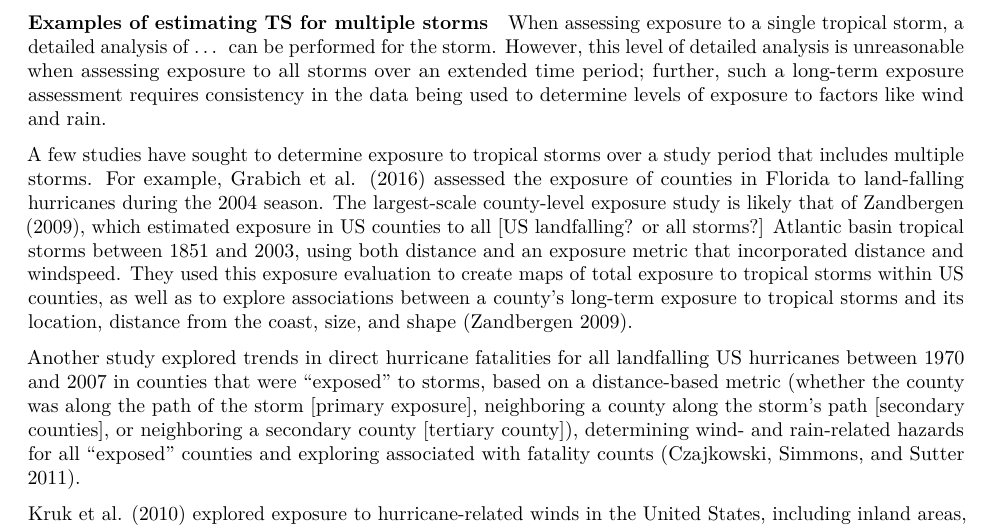
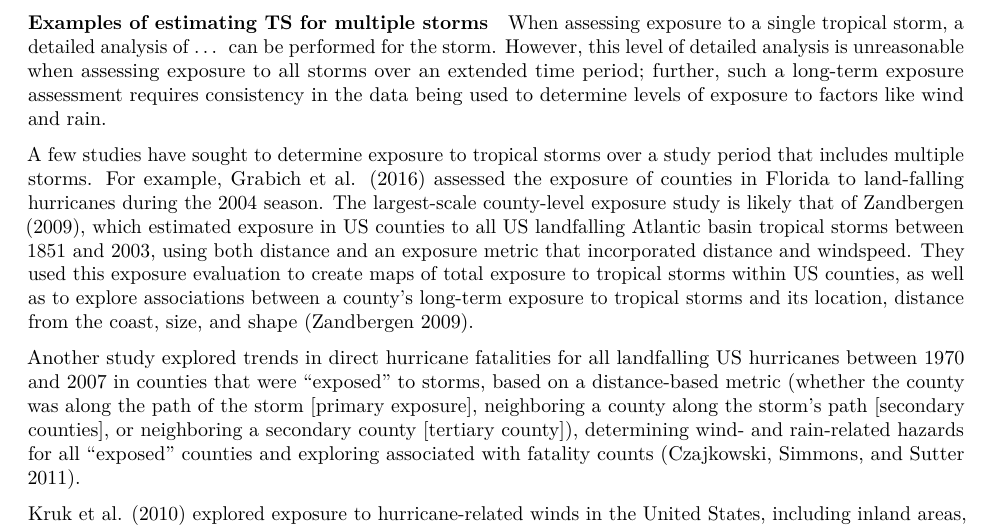
Before and after one commit to geanders/hurricaneexposure, an R Markdown document (writing/DraftExposurePaper/DraftExposurePaper.Rmd): part of page 2 of 14, cut so that both start at the same text. Rendered offline with R 4.5, knitr and Pandoc, then LaTeX, with nearby package versions; drawn as R Markdown's standard PDF in place of the format the file asks for; some code elsewhere in the file could not run offline; common packages that the code uses without loading them are loaded.

Commit message:
Zandbergen 2009 used only landfalling storms

```diff
--- a/writing/DraftExposurePaper/DraftExposurePaper.Rmd
+++ b/writing/DraftExposurePaper/DraftExposurePaper.Rmd
@@ -81,7 +81,7 @@ We acknowledge that in some cases it will be important to estimate hurricane exp
 
 When assessing exposure to a single tropical storm, a detailed analysis of ... can be performed for the storm. However, this level of detailed analysis is unreasonable when assessing exposure to all storms over an extended time period; further, such a long-term exposure assessment requires consistency in the data being used to determine levels of exposure to factors like wind and rain.
 
-A few studies have sought to determine exposure to tropical storms over a study period that includes multiple storms. For example, @Grabich2016 assessed the exposure of counties in Florida to land-falling hurricanes during the 2004 season. The largest-scale county-level exposure study is likely that of @Zandbergen2009, which estimated exposure in US counties to all [US landfalling? or all storms?] Atlantic basin tropical storms between 1851 and 2003, using both distance and an exposure metric that incorporated distance and windspeed. They used this exposure evaluation to create maps of total exposure to tropical storms within US counties, as well as to explore associations between a county's long-term exposure to tropical storms and its location, distance from the coast, size, and shape [@Zandbergen2009].
+A few studies have sought to determine exposure to tropical storms over a study period that includes multiple storms. For example, @Grabich2016 assessed the exposure of counties in Florida to land-falling hurricanes during the 2004 season. The largest-scale county-level exposure study is likely that of @Zandbergen2009, which estimated exposure in US counties to all US landfalling Atlantic basin tropical storms between 1851 and 2003, using both distance and an exposure metric that incorporated distance and windspeed. They used this exposure evaluation to create maps of total exposure to tropical storms within US counties, as well as to explore associations between a county's long-term exposure to tropical storms and its location, distance from the coast, size, and shape [@Zandbergen2009].
 
 Another study explored trends in direct hurricane fatalities for all landfalling US hurricanes between 1970 and 2007 in counties that were "exposed" to storms, based on a distance-based metric (whether the county was along the path of the storm [primary exposure], neighboring a county along the storm's path [secondary counties], or neighboring a secondary county [tertiary county]), determining wind- and rain-related hazards for all "exposed" counties and exploring associated with fatality counts [@Czajkowski2011].
 
```
